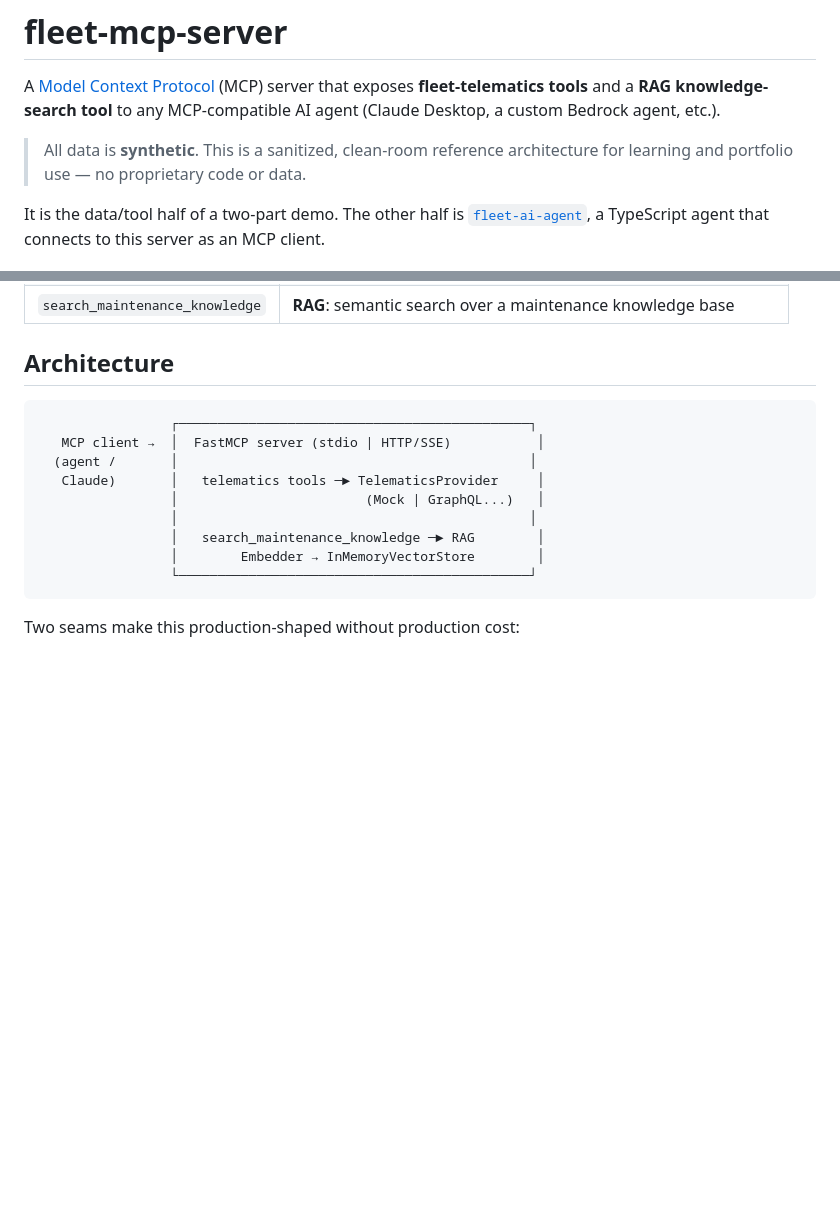
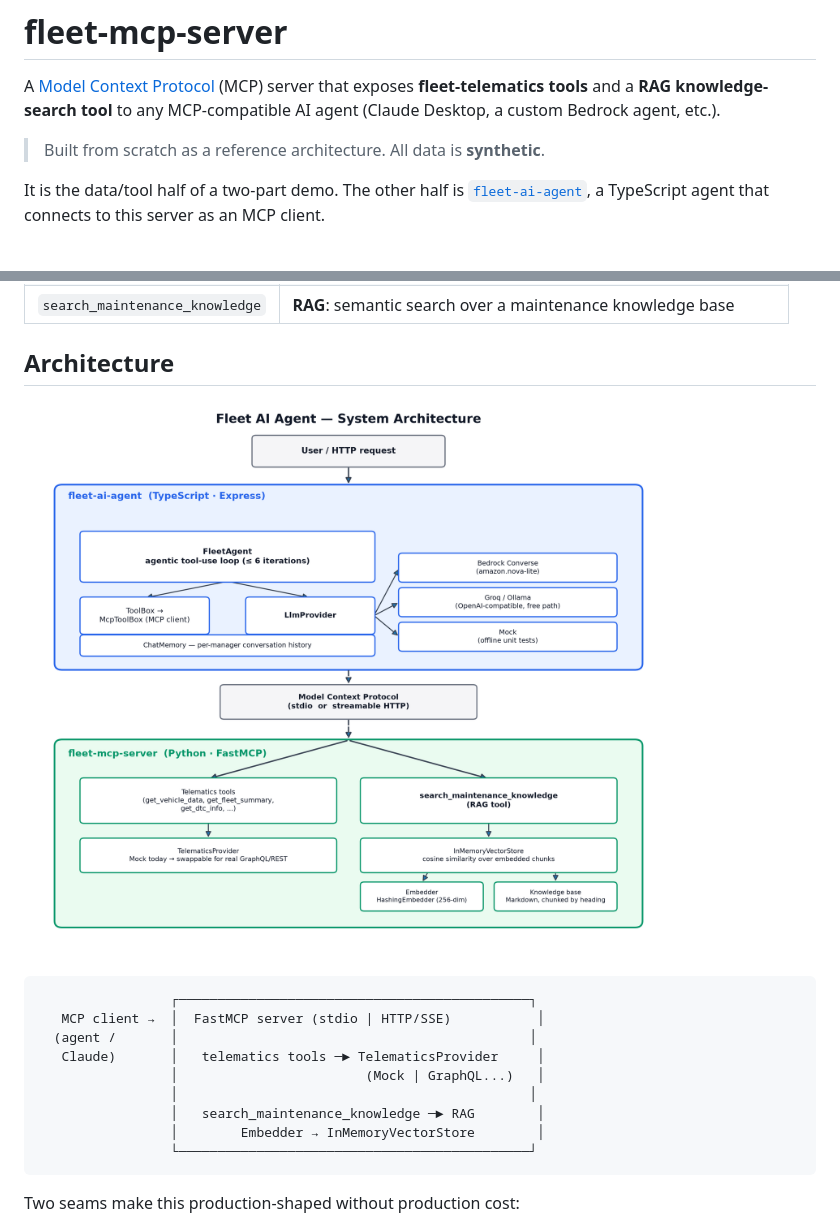
Before and after one commit to Hamidreza59/fleet-mcp-server, a Markdown page: README.md, 2 parts joined by grey strips. Drawn GitHub-style; pictures changed too: docs/architecture.png (added); blank space fills up the shorter version.

Commit message:
Add architecture diagram and update README wording

````diff
--- a/README.md
+++ b/README.md
@@ -4,8 +4,7 @@ A [Model Context Protocol](https://modelcontextprotocol.io) (MCP) server that
 exposes **fleet-telematics tools** and a **RAG knowledge-search tool** to any
 MCP-compatible AI agent (Claude Desktop, a custom Bedrock agent, etc.).
 
-> All data is **synthetic**. This is a sanitized, clean-room reference
-> architecture for learning and portfolio use — no proprietary code or data.
+> Built from scratch as a reference architecture. All data is **synthetic**.
 
 It is the data/tool half of a two-part demo. The other half is
 [`fleet-ai-agent`](https://github.com/Hamidreza59/fleet-ai-agent), a TypeScript
@@ -24,6 +23,8 @@ agent that connects to this server as an MCP client.
 | `search_maintenance_knowledge` | **RAG**: semantic search over a maintenance knowledge base |
 
 ## Architecture
+
+![Architecture diagram](docs/architecture.png)
 
 ```
                  ┌─────────────────────────────────────────────┐
````
Also changed, not shown: 1 other file.
